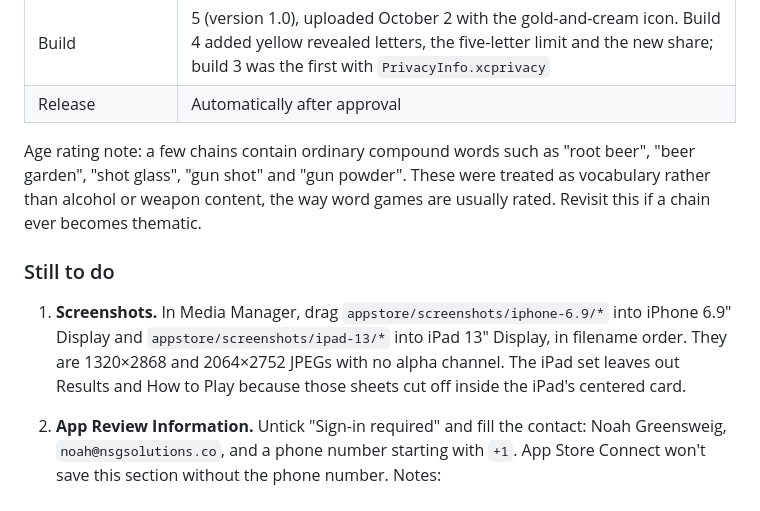
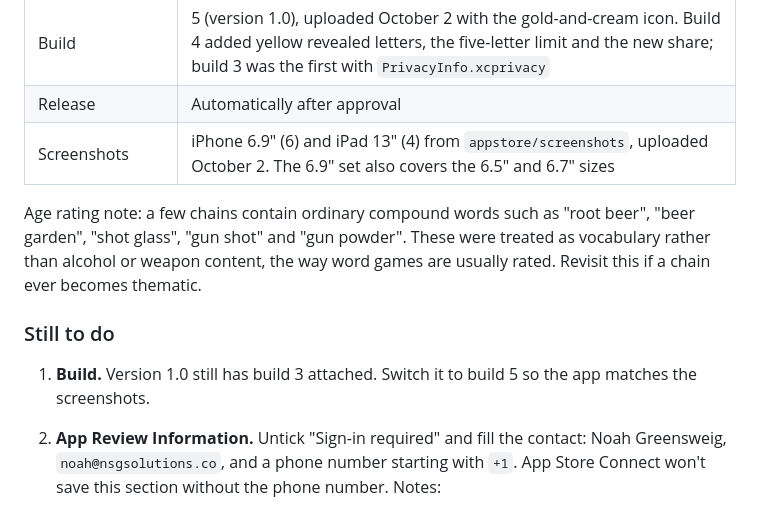
Before and after one commit to nsgnoah/hitch, a Markdown page: docs/APP-STORE.md, the part around the change. GitHub-like rendering.

Commit message:
Note the uploaded screenshots in the store notes
Co-Authored-By: Claude Opus 5.5 <noreply@anthropic.com>

```diff
--- a/docs/APP-STORE.md
+++ b/docs/APP-STORE.md
@@ -24,6 +24,7 @@ Noah Greensweig (team `S6QW7SV228`).
 | Copyright | `2026 Noah Greensweig` |
 | Build | 5 (version 1.0), uploaded October 2 with the gold-and-cream icon. Build 4 added yellow revealed letters, the five-letter limit and the new share; build 3 was the first with `PrivacyInfo.xcprivacy` |
 | Release | Automatically after approval |
+| Screenshots | iPhone 6.9" (6) and iPad 13" (4) from `appstore/screenshots`, uploaded October 2. The 6.9" set also covers the 6.5" and 6.7" sizes |
 
 Age rating note: a few chains contain ordinary compound words such as "root beer", "beer garden",
 "shot glass", "gun shot" and "gun powder". These were treated as vocabulary rather than alcohol or
@@ -32,10 +33,8 @@ thematic.
 
 ### Still to do
 
-1. **Screenshots.** In Media Manager, drag `appstore/screenshots/iphone-6.9/*` into iPhone 6.9"
-   Display and `appstore/screenshots/ipad-13/*` into iPad 13" Display, in filename order. They are
-   1320×2868 and 2064×2752 JPEGs with no alpha channel. The iPad set leaves out Results and How to
-   Play because those sheets cut off inside the iPad's centered card.
+1. **Build.** Version 1.0 still has build 3 attached. Switch it to build 5 so the app matches the
+   screenshots.
 2. **App Review Information.** Untick "Sign-in required" and fill the contact: Noah Greensweig,
    `noah@nsgsolutions.co`, and a phone number starting with `+1`. App Store Connect won't save this
    section without the phone number. Notes:
```
